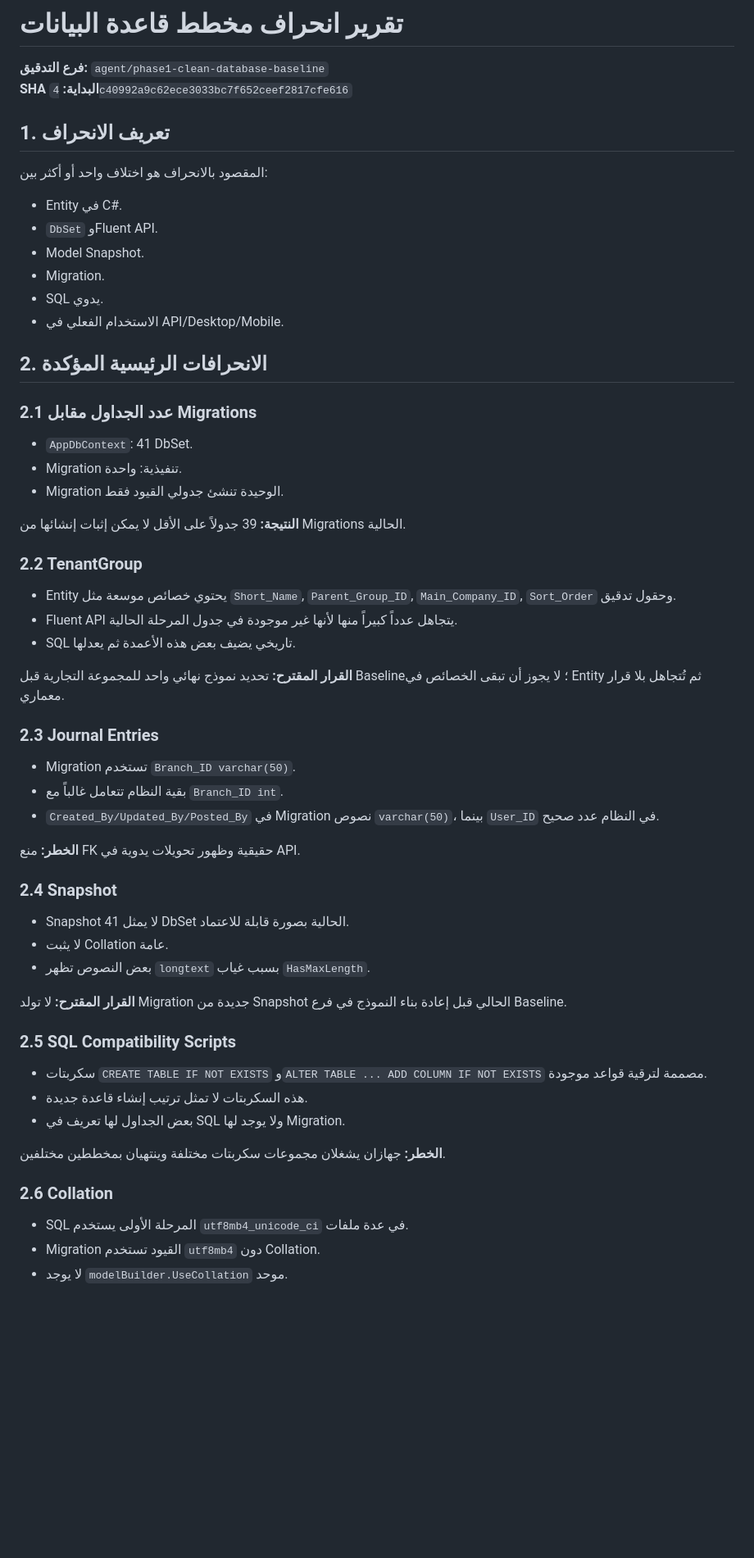
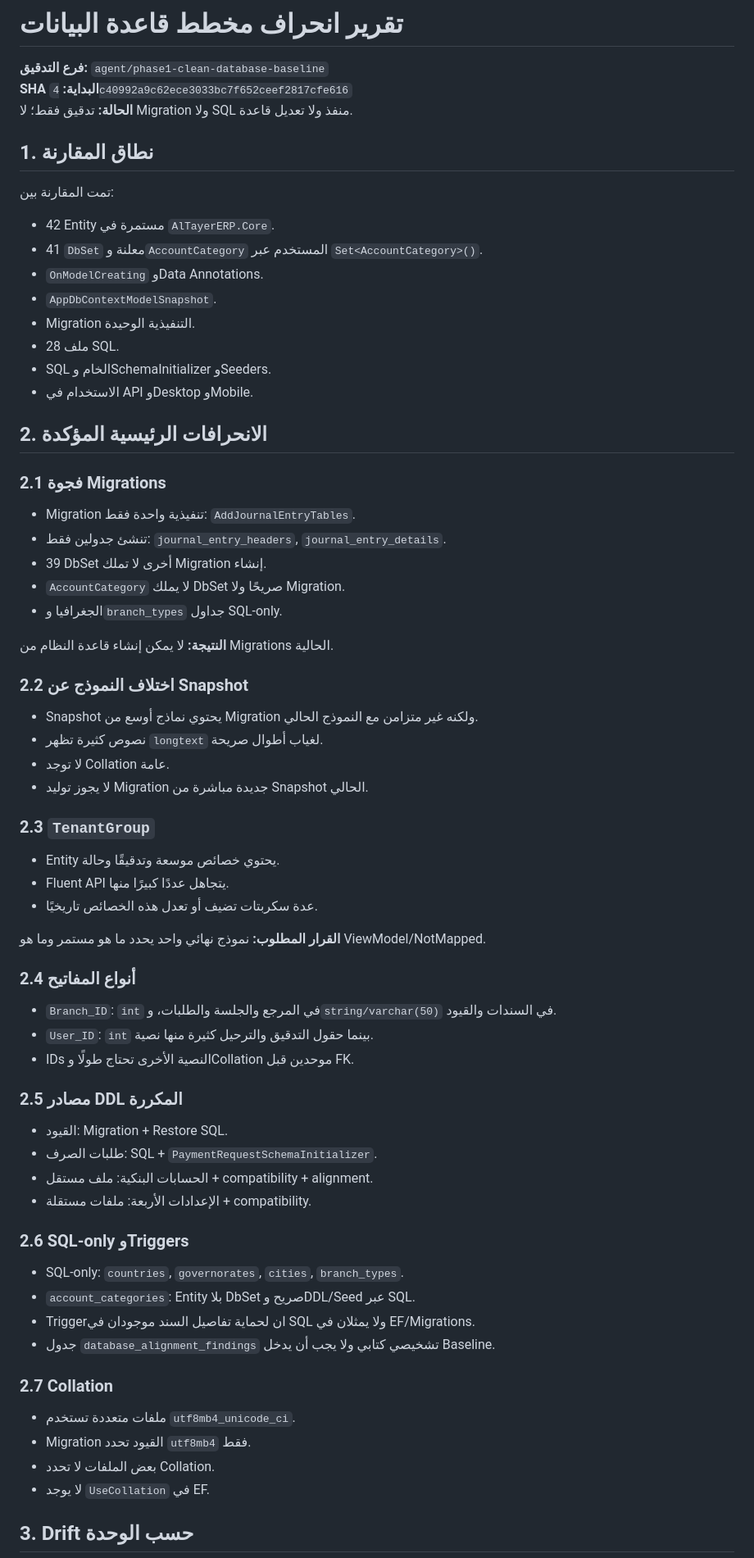
Before and after one commit to shfeekalbhure/AlTayerERP, a Markdown page: Database/Reviews/Database_Schema_Drift_Report.md, the part around one of its changes. Shown at 82% size. Rendered like a GitHub page; blank space fills up the shorter version.

Commit message:
docs: إغلاق تقرير انحراف مخطط قاعدة البيانات

```diff
--- a/Database/Reviews/Database_Schema_Drift_Report.md
+++ b/Database/Reviews/Database_Schema_Drift_Report.md
@@ -2,63 +2,74 @@
 
 **فرع التدقيق:** `agent/phase1-clean-database-baseline`
 **SHA البداية:** `4c40992a9c62ece3033bc7f652ceef2817cfe616`
+**الحالة:** تدقيق فقط؛ لا Migration ولا SQL منفذ ولا تعديل قاعدة.
 
-## 1. تعريف الانحراف
+## 1. نطاق المقارنة
 
-المقصود بالانحراف هو اختلاف واحد أو أكثر بين:
+تمت المقارنة بين:
 
-- Entity في C#.
-- `DbSet` وFluent API.
-- Model Snapshot.
-- Migration.
-- SQL يدوي.
-- الاستخدام الفعلي في API/Desktop/Mobile.
+- 42 Entity مستمرة في `AlTayerERP.Core`.
+- 41 `DbSet` معلنة و`AccountCategory` المستخدم عبر `Set<AccountCategory>()`.
+- `OnModelCreating` وData Annotations.
+- `AppDbContextModelSnapshot`.
+- Migration التنفيذية الوحيدة.
+- 28 ملف SQL.
+- SQL الخام وSchemaInitializer وSeeders.
+- الاستخدام في API وDesktop وMobile.
 
 ## 2. الانحرافات الرئيسية المؤكدة
 
-### 2.1 عدد الجداول مقابل Migrations
+### 2.1 فجوة Migrations
 
-- `AppDbContext`: 41 DbSet.
-- Migration تنفيذية: واحدة.
-- Migration الوحيدة تنشئ جدولي القيود فقط.
+- Migration تنفيذية واحدة فقط: `AddJournalEntryTables`.
+- تنشئ جدولين فقط: `journal_entry_headers`, `journal_entry_details`.
+- 39 DbSet أخرى لا تملك Migration إنشاء.
+- `AccountCategory` لا يملك DbSet صريحًا ولا Migration.
+- الجغرافيا و`branch_types` جداول SQL-only.
 
-**النتيجة:** 39 جدولاً على الأقل لا يمكن إثبات إنشائها من Migrations الحالية.
+**النتيجة:** لا يمكن إنشاء قاعدة النظام من Migrations الحالية.
 
-### 2.2 TenantGroup
+### 2.2 اختلاف النموذج عن Snapshot
 
-- Entity يحتوي خصائص موسعة مثل `Short_Name`, `Parent_Group_ID`, `Main_Company_ID`, `Sort_Order` وحقول تدقيق.
-- Fluent API يتجاهل عدداً كبيراً منها لأنها غير موجودة في جدول المرحلة الحالية.
-- SQL تاريخي يضيف بعض هذه الأعمدة ثم يعدلها.
+- Snapshot يحتوي نماذج أوسع من Migration ولكنه غير متزامن مع النموذج الحالي.
+- نصوص كثيرة تظهر `longtext` لغياب أطوال صريحة.
+- لا توجد Collation عامة.
+- لا يجوز توليد Migration جديدة مباشرة من Snapshot الحالي.
 
-**القرار المقترح:** تحديد نموذج نهائي واحد للمجموعة التجارية قبل Baseline؛ لا يجوز أن تبقى الخصائص في Entity ثم تُتجاهل بلا قرار معماري.
+### 2.3 `TenantGroup`
 
-### 2.3 Journal Entries
+- Entity يحتوي خصائص موسعة وتدقيقًا وحالة.
+- Fluent API يتجاهل عددًا كبيرًا منها.
+- عدة سكربتات تضيف أو تعدل هذه الخصائص تاريخيًا.
 
-- Migration تستخدم `Branch_ID varchar(50)`.
-- بقية النظام تتعامل غالباً مع `Branch_ID int`.
-- `Created_By/Updated_By/Posted_By` في Migration نصوص `varchar(50)`، بينما `User_ID` في النظام عدد صحيح.
+**القرار المطلوب:** نموذج نهائي واحد يحدد ما هو مستمر وما هو ViewModel/NotMapped.
 
-**الخطر:** منع FK حقيقية وظهور تحويلات يدوية في API.
+### 2.4 أنواع المفاتيح
 
-### 2.4 Snapshot
+- `Branch_ID`: `int` في المرجع والجلسة والطلبات، و`string/varchar(50)` في السندات والقيود.
+- `User_ID`: `int` بينما حقول التدقيق والترحيل كثيرة منها نصية.
+- IDs النصية الأخرى تحتاج طولًا وCollation موحدين قبل FK.
 
-- Snapshot لا يمثل 41 DbSet الحالية بصورة قابلة للاعتماد.
-- لا يثبت Collation عامة.
-- بعض النصوص تظهر `longtext` بسبب غياب `HasMaxLength`.
+### 2.5 مصادر DDL المكررة
 
-**القرار المقترح:** لا تولد Migration جديدة من Snapshot الحالي قبل إعادة بناء النموذج في فرع Baseline.
+- القيود: Migration + Restore SQL.
+- طلبات الصرف: SQL + `PaymentRequestSchemaInitializer`.
+- الحسابات البنكية: ملف مستقل + compatibility + alignment.
+- الإعدادات الأربعة: ملفات مستقلة + compatibility.
 
-### 2.5 SQL Compatibility Scripts
+### 2.6 SQL-only وTriggers
 
-- سكربتات `CREATE TABLE IF NOT EXISTS` و`ALTER TABLE ... ADD COLUMN IF NOT EXISTS` مصممة لترقية قواعد موجودة.
-- هذه السكربتات لا تمثل ترتيب إنشاء قاعدة جديدة.
-- بعض الجداول لها تعريف في SQL ولا يوجد لها Migration.
+- SQL-only: `countries`, `governorates`, `cities`, `branch_types`.
+- `account_categories`: Entity بلا DbSet صريح وDDL/Seed عبر SQL.
+- Triggerان لحماية تفاصيل السند موجودان في SQL ولا يمثلان في EF/Migrations.
+- جدول `database_alignment_findings` تشخيصي كتابي ولا يجب أن يدخل Baseline.
 
-**الخطر:** جهازان يشغلان مجموعات سكربتات مختلفة وينتهيان بمخططين مختلفين.
+### 2.7 Collation
 
-### 2.6 Collation
+- ملفات متعددة تستخدم `utf8mb4_unicode_ci`.
+- Migration القيود تحدد `utf8mb4` فقط.
+- بعض الملفات لا تحدد Collation.
+- لا يوجد `UseCollation` في EF.
 
-- SQL المرحلة الأولى يستخدم `utf8mb4_unicode_ci` في عدة ملفات.
-- Migration القيود تستخدم `utf8mb4` دون Collation.
-- لا يوجد `modelBuilder.UseCollation` موحد.
+## 3. Drift حسب الوحدة
 
```
Also changed, not shown: other parts of Database/Reviews/Database_Schema_Drift_Report.md (+74 -27 lines).
